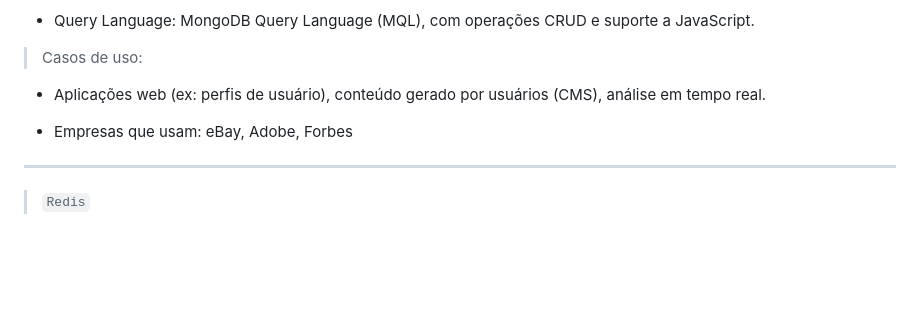
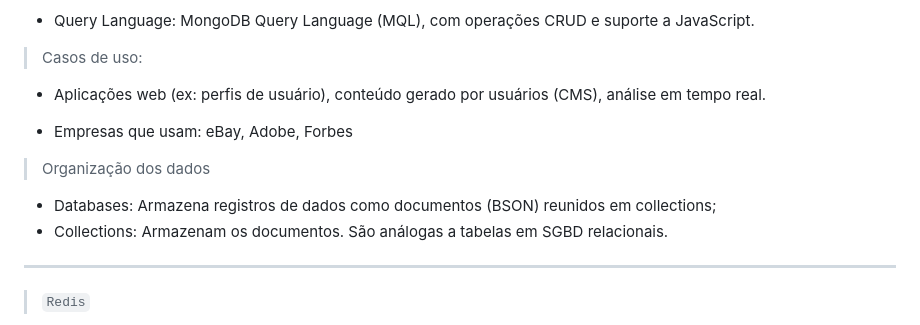
Before and after one commit to halissontorres/pos-puc-fullstack-dev, a Markdown page: 06 - Banco de dados NoSql/README.md, the part around the change. Rendered like a GitHub page; blank space fills up the shorter version.

Commit message:
Add data organization section to NoSQL database README

```diff
--- a/06 - Banco de dados NoSql/README.md
+++ b/06 - Banco de dados NoSql/README.md
@@ -129,6 +129,11 @@ reflitam a realidade).
 
 - Empresas que usam: eBay, Adobe, Forbes
 
+> Organização dos dados
+
+- Databases: Armazena registros de dados como documentos (BSON) reunidos em collections;
+- Collections: Armazenam os documentos. São análogas a tabelas em SGBD relacionais.
+
 ---
 
 > `Redis`
```
